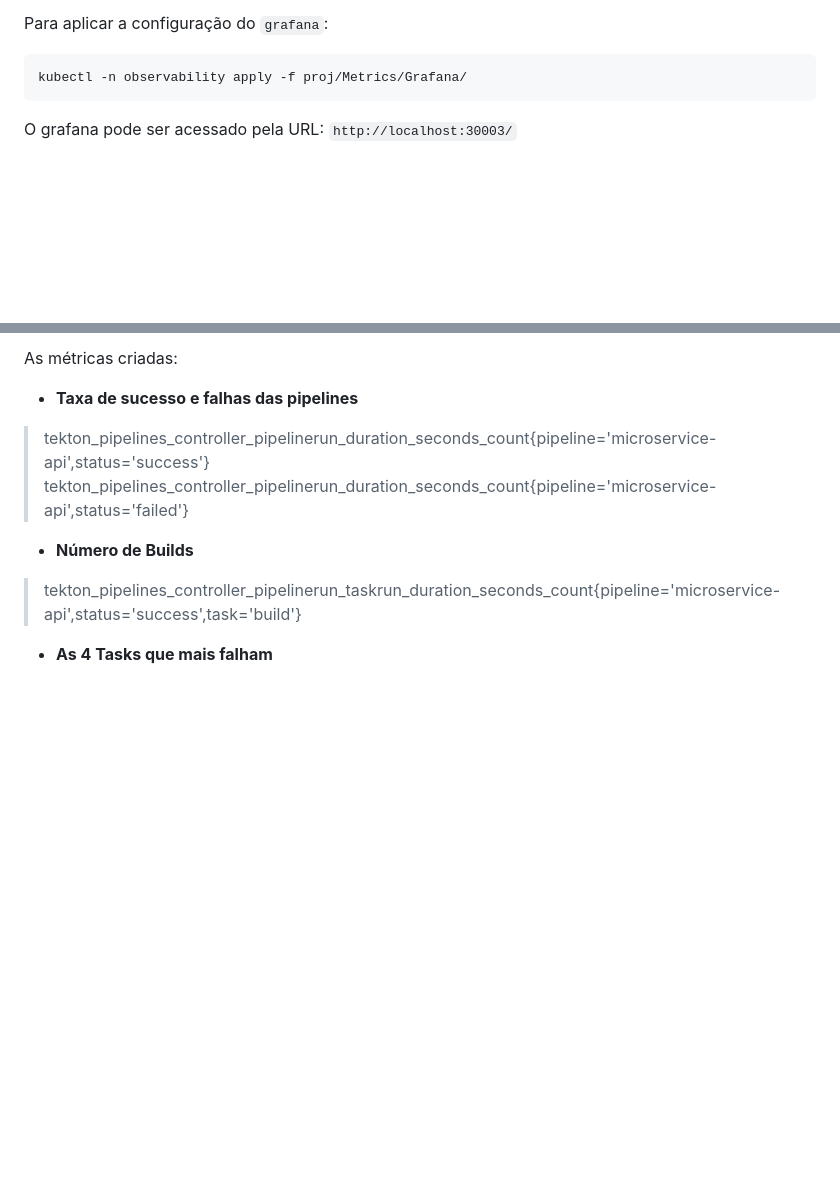
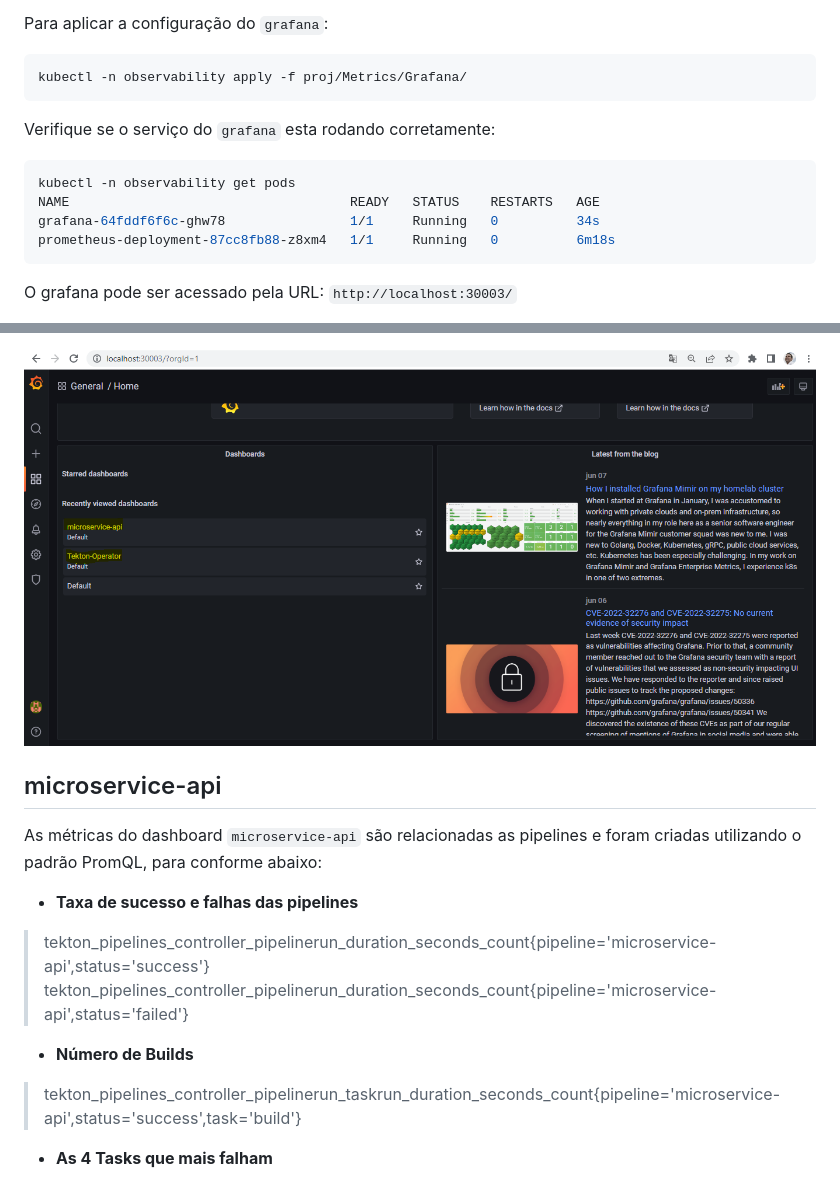
Before and after one commit to clodonil/treinamento_tekton_pipelines, a Markdown page: observability.md, 2 parts joined by grey strips. GitHub-like rendering; pictures changed too: img/image39.png (added); blank space fills up the shorter version.

Commit message:
Adicionando o arquivo observability

````diff
--- a/observability.md
+++ b/observability.md
@@ -189,5 +189,14 @@ Para aplicar a configuração do `grafana`:
 kubectl -n observability apply -f proj/Metrics/Grafana/
 ```
 
+Verifique se o serviço do `grafana` esta rodando corretamente:
+
+```bash
+kubectl -n observability get pods
+NAME                                    READY   STATUS    RESTARTS   AGE
+grafana-64fddf6f6c-ghw78                1/1     Running   0          34s
+prometheus-deployment-87cc8fb88-z8xm4   1/1     Running   0          6m18s
+```
+
 O grafana pode ser acessado pela URL: `http://localhost:30003/`
 
@@ -195,5 +204,9 @@ O grafana pode ser acessado pela URL: `http://localhost:30003/`
 
-As métricas criadas:
+![template](img/image39.png)
+
+## microservice-api
+
+As métricas do dashboard `microservice-api` são relacionadas as pipelines e foram criadas utilizando o padrão PromQL, para conforme abaixo:
 
 * **Taxa de sucesso e falhas das pipelines**
 > tekton_pipelines_controller_pipelinerun_duration_seconds_count{pipeline='microservice-api',status='success'}
````
Also changed, not shown: other parts of observability.md (+7 -1 lines).
